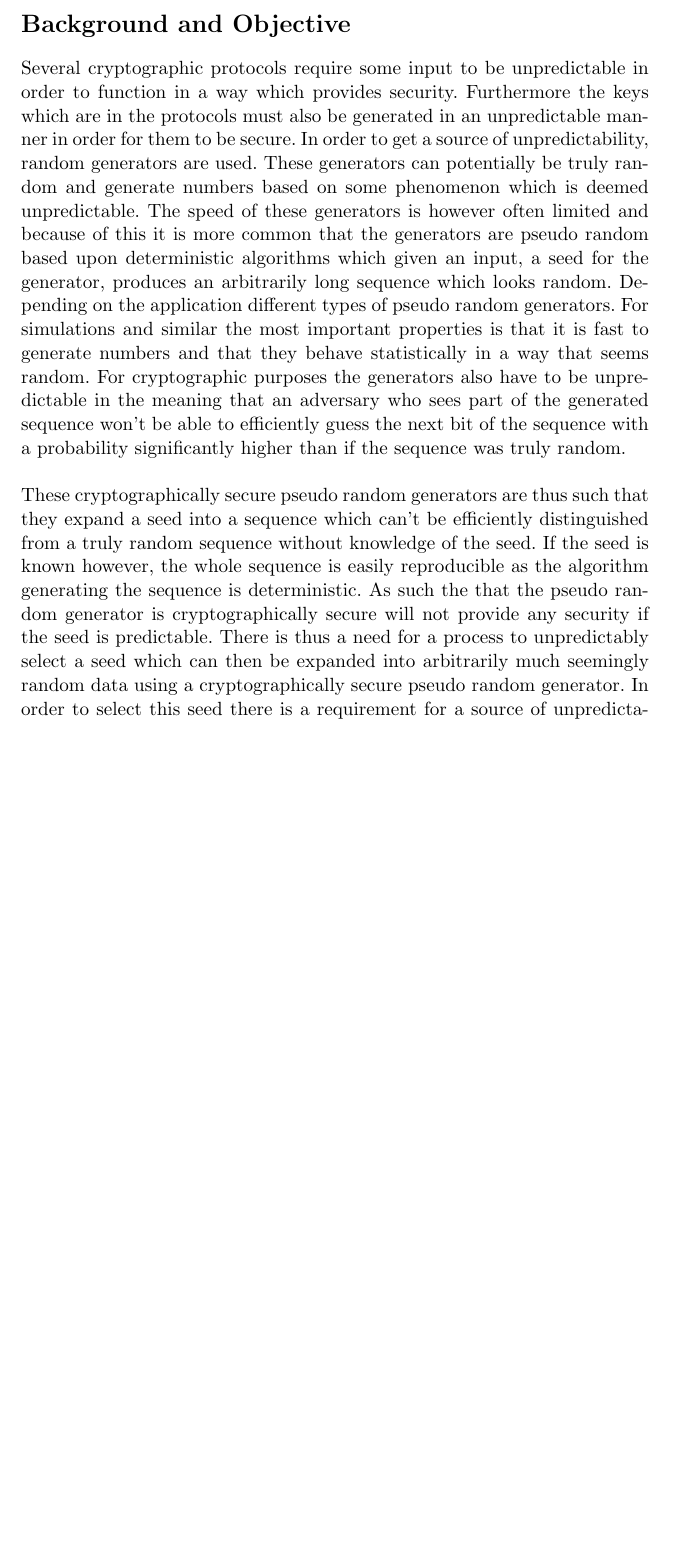
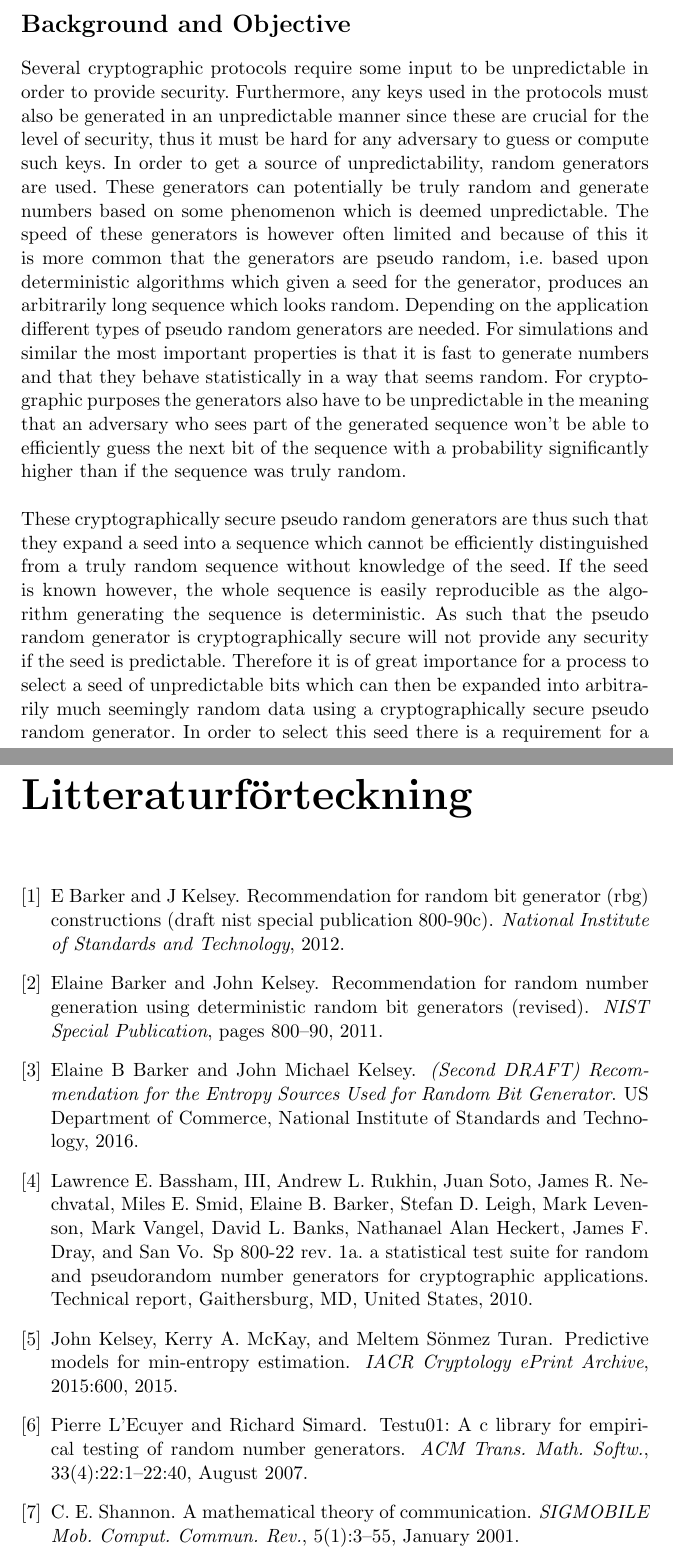
Before and after one commit to Jeerok/master-thesis, a LaTeX document (project-specification/specification.tex, which reads project-specification/references.bib): part of page 1 of 3 before the commit and two parts of pages 1 and 4 of 4 after it, the two joined at a grey line, cut so that both start at the same text, the shorter picture padded with empty space. Compiled offline with pdfLaTeX.

Commit message:
La till referenser till specifikationen och fixade till småsaker

```diff
--- /dev/null
+++ b/project-specification/references.bib
@@ -0,0 +1,22 @@
+@article{eprint-2015-26658,
+  title={Predictive Models for Min-Entropy Estimation},
+  journal={IACR Cryptology ePrint Archive},
+  volume={2015},
+  pages={600},
+  author={John Kelsey and Kerry A. McKay and Meltem Sönmez Turan},
+  year=2015
+}
+
+@article{Ecuyer2007,
+ author = {L'Ecuyer, Pierre and Simard, Richard},
+ title = {TestU01: A C Library for Empirical Testing of Random Number Generators},
+ journal = {ACM Trans. Math. Softw.},
+ issue_date = {August 2007},
+ volume = {33},
+ number = {4},
+ month = aug,
+ year = {2007},
+ issn = {0098-3500},
+ pages = {22:1--22:40},
+ articleno = {22},
+ numpages = {40},
@@ -0,0 +26 @@
+ publisher = {ACM},
@@ -0,0 +33,14 @@
+ title = {SP 800-22 Rev. 1a. A Statistical Test Suite for Random and Pseudorandom Number Generators for Cryptographic Applications},
+ year = {2010},
+ publisher = {National Institute of Standards \& Technology},
+ address = {Gaithersburg, MD, United States},
+}
+
+@article{Shannon:2001:MTC:584091.584093,
+ author = {Shannon, C. E.},
+ title = {A Mathematical Theory of Communication},
+ journal = {SIGMOBILE Mob. Comput. Commun. Rev.},
+ issue_date = {January 2001},
+ volume = {5},
+ number = {1},
+ month = jan,
@@ -0,0 +59,19 @@
+  title={Recommendation for random number generation using deterministic random bit generators (revised)},
+  author={Barker, Elaine and Kelsey, John},
+  journal={NIST Special Publication},
+  pages={800--90},
+  year={2011}
+}
+
+@book{800-90B,
+  title={(Second DRAFT) Recommendation for the Entropy Sources Used for Random Bit Generator},
+  author={Barker, Elaine B and Kelsey, John Michael},
+  year={2016},
+  publisher={US Department of Commerce, National Institute of Standards and Technology}
+}
+@article{800-90C,
+  title={Recommendation for Random Bit Generator (RBG) Constructions (DRAFT NIST Special Publication 800-90C)},
+  author={Barker, E and Kelsey, J},
+  journal={National Institute of Standards and Technology},
+  year={2012}
+}
--- a/project-specification/specification.tex
+++ b/project-specification/specification.tex
@@ -1,6 +1,7 @@
 \documentclass[a4paper,11pt]{report}
 \usepackage[swedish]{babel}
 \usepackage{fancyhdr}
+\usepackage{cite}
 \usepackage{amsmath}
 \usepackage[utf8]{inputenc}
 
@@ -28,17 +29,18 @@ Omegapoint \\
 \end{minipage}
 \section*{Background and Objective}
 Several cryptographic protocols require some input to be unpredictable
-in order to function in a way which provides security. Furthermore the
-keys which are in the protocols must also be generated in an unpredictable
-manner in order for them to be secure. In order to get a source of
-unpredictability, random generators are used. These generators can potentially
+in order to provide security. Furthermore, any keys used in the protocols
+must also be generated in an unpredictable manner since these are crucial for the
+level of security, thus it must be hard for any adversary to guess or compute such
+keys. In order to get a source of unpredictability, random generators are used.
+These generators can potentially
 be truly random and generate numbers based on some phenomenon which is deemed
 unpredictable. The speed of these generators is however often limited and because
-of this it is more common that the generators are pseudo random
-based upon deterministic algorithms which given an input,
-a seed for the generator, produces an arbitrarily long sequence which
-looks random. Depending on the application different types of pseudo
-random generators. For simulations and similar the most important properties
+of this it is more common that the generators are pseudo random, i.e.
+based upon deterministic algorithms which given a seed for the generator,
+produces an arbitrarily long sequence which looks random.
+Depending on the application different types of pseudo random generators
+are needed. For simulations and similar the most important properties
 is that it is fast to generate numbers and that they behave statistically
 in a way that seems random. For cryptographic purposes the generators
 also have to be unpredictable in the meaning that an adversary who sees part
@@ -48,14 +50,15 @@ was truly random. \\
 
 \noindent
 These cryptographically secure pseudo random generators are thus such that
-they expand a seed into a sequence which can't be efficiently distinguished
+they expand a seed into a sequence which cannot be efficiently distinguished
 from a truly random sequence without knowledge of the seed. If the seed is
 known however, the whole sequence is easily reproducible as the algorithm
-generating the sequence is deterministic. As such the that the pseudo random
+generating the sequence is deterministic. As such that the pseudo random
 generator is cryptographically secure will not provide any security if the seed
-is predictable. There is thus a need for a process to unpredictably select a
-seed which can then be expanded into arbitrarily much seemingly random data
-using a cryptographically secure pseudo random generator. In order to select
+is predictable. Therefore it is of great importance for a process to select a
+seed of unpredictable bits which can then be expanded into arbitrarily much
+seemingly random data using a cryptographically secure pseudo random generator.
+In order to select
 this seed there is a requirement for a source of unpredictability. This can
 for example be an actual true random generator or another process on the
 generating machine which behaves in an unpredictable manner. It is however not
```
Also changed, not shown: project-specification/specification.pdf, project-specification/references.bib (21 more changed lines), project-specification/specification.tex (21 more changed lines), 1 other file.
